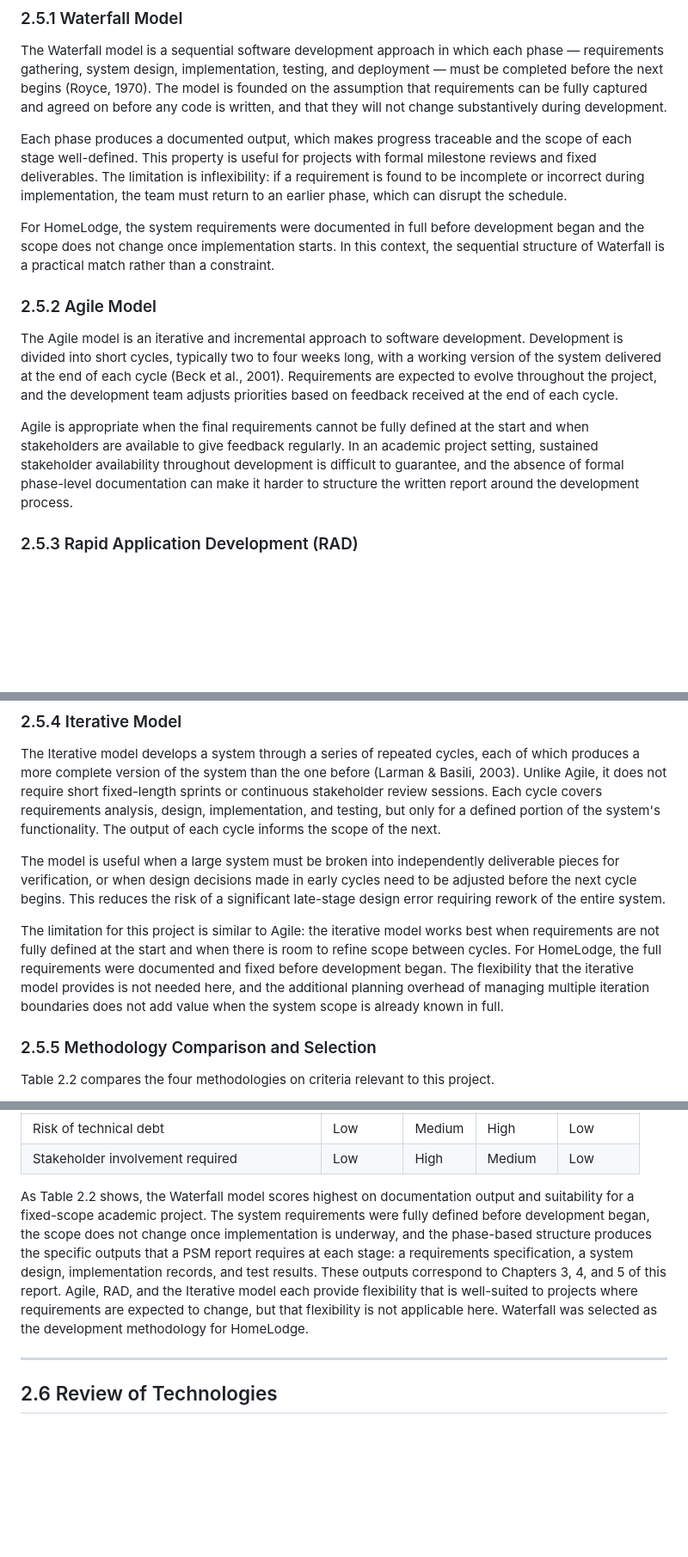
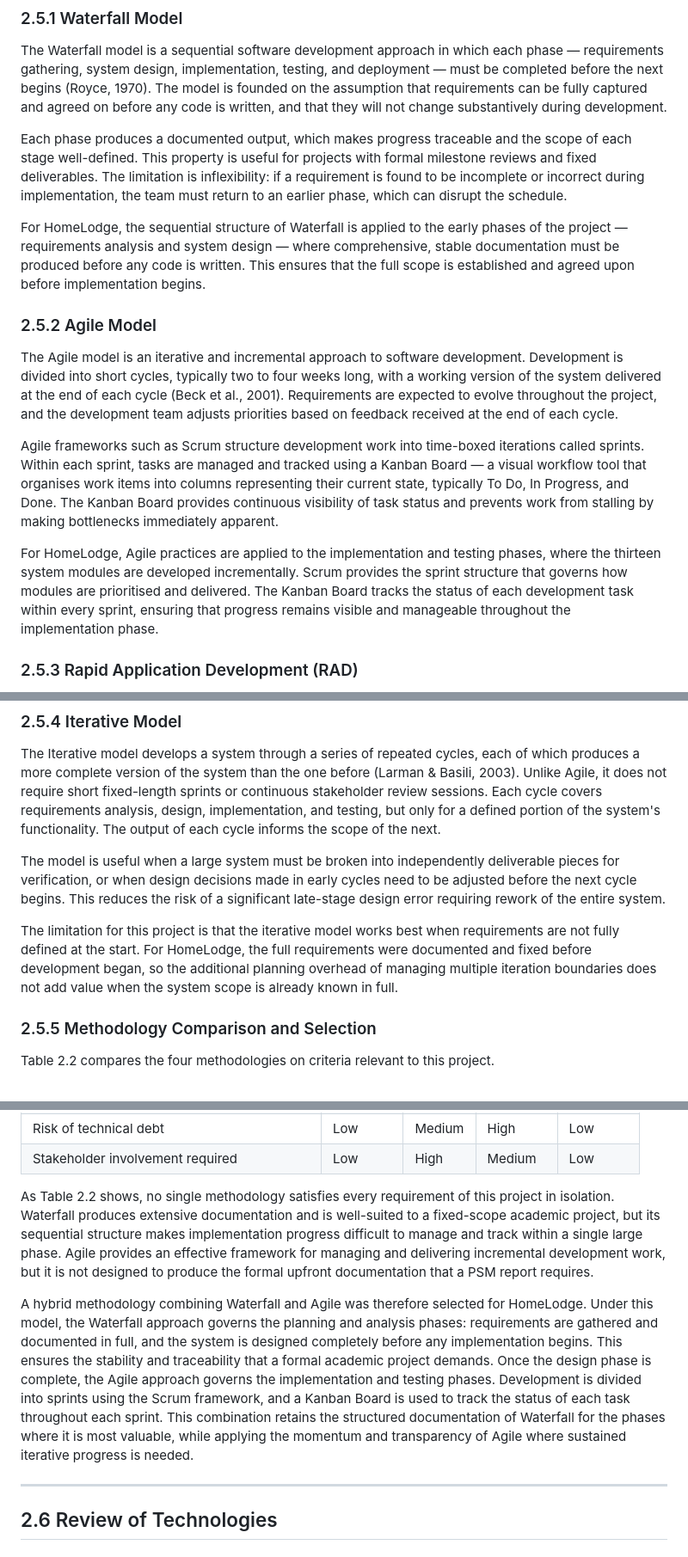
Before and after one commit to aisyahumairah/HomeLodge-Doc, a Markdown page: docs/PSM/chapter2.md, 3 parts joined by grey strips. Shown at 86% size. Rendered like a GitHub page; blank space fills up the shorter version.

```diff
--- a/docs/PSM/chapter2.md
+++ b/docs/PSM/chapter2.md
@@ -104,13 +104,15 @@ The Waterfall model is a sequential software development approach in which each
 
 Each phase produces a documented output, which makes progress traceable and the scope of each stage well-defined. This property is useful for projects with formal milestone reviews and fixed deliverables. The limitation is inflexibility: if a requirement is found to be incomplete or incorrect during implementation, the team must return to an earlier phase, which can disrupt the schedule.
 
-For HomeLodge, the system requirements were documented in full before development began and the scope does not change once implementation starts. In this context, the sequential structure of Waterfall is a practical match rather than a constraint.
+For HomeLodge, the sequential structure of Waterfall is applied to the early phases of the project — requirements analysis and system design — where comprehensive, stable documentation must be produced before any code is written. This ensures that the full scope is established and agreed upon before implementation begins.
 
 ### 2.5.2 Agile Model
 
 The Agile model is an iterative and incremental approach to software development. Development is divided into short cycles, typically two to four weeks long, with a working version of the system delivered at the end of each cycle (Beck et al., 2001). Requirements are expected to evolve throughout the project, and the development team adjusts priorities based on feedback received at the end of each cycle.
 
-Agile is appropriate when the final requirements cannot be fully defined at the start and when stakeholders are available to give feedback regularly. In an academic project setting, sustained stakeholder availability throughout development is difficult to guarantee, and the absence of formal phase-level documentation can make it harder to structure the written report around the development process.
+Agile frameworks such as Scrum structure development work into time-boxed iterations called sprints. Within each sprint, tasks are managed and tracked using a Kanban Board — a visual workflow tool that organises work items into columns representing their current state, typically To Do, In Progress, and Done. The Kanban Board provides continuous visibility of task status and prevents work from stalling by making bottlenecks immediately apparent.
+
+For HomeLodge, Agile practices are applied to the implementation and testing phases, where the thirteen system modules are developed incrementally. Scrum provides the sprint structure that governs how modules are prioritised and delivered. The Kanban Board tracks the status of each development task within every sprint, ensuring that progress remains visible and manageable throughout the implementation phase.
 
 ### 2.5.3 Rapid Application Development (RAD)
 
@@ -124,7 +126,7 @@ The Iterative model develops a system through a series of repeated cycles, each
 
 The model is useful when a large system must be broken into independently deliverable pieces for verification, or when design decisions made in early cycles need to be adjusted before the next cycle begins. This reduces the risk of a significant late-stage design error requiring rework of the entire system.
 
-The limitation for this project is similar to Agile: the iterative model works best when requirements are not fully defined at the start and when there is room to refine scope between cycles. For HomeLodge, the full requirements were documented and fixed before development began. The flexibility that the iterative model provides is not needed here, and the additional planning overhead of managing multiple iteration boundaries does not add value when the system scope is already known in full.
+The limitation for this project is that the iterative model works best when requirements are not fully defined at the start. For HomeLodge, the full requirements were documented and fixed before development began, so the additional planning overhead of managing multiple iteration boundaries does not add value when the system scope is already known in full.
 
 ### 2.5.5 Methodology Comparison and Selection
 
@@ -141,7 +143,9 @@ Table 2.2: Comparison of Software Development Methodologies
 | Risk of technical debt | Low | Medium | High | Low |
 | Stakeholder involvement required | Low | High | Medium | Low |
 
-As Table 2.2 shows, the Waterfall model scores highest on documentation output and suitability for a fixed-scope academic project. The system requirements were fully defined before development began, the scope does not change once implementation is underway, and the phase-based structure produces the specific outputs that a PSM report requires at each stage: a requirements specification, a system design, implementation records, and test results. These outputs correspond to Chapters 3, 4, and 5 of this report. Agile, RAD, and the Iterative model each provide flexibility that is well-suited to projects where requirements are expected to change, but that flexibility is not applicable here. Waterfall was selected as the development methodology for HomeLodge.
+As Table 2.2 shows, no single methodology satisfies every requirement of this project in isolation. Waterfall produces extensive documentation and is well-suited to a fixed-scope academic project, but its sequential structure makes implementation progress difficult to manage and track within a single large phase. Agile provides an effective framework for managing and delivering incremental development work, but it is not designed to produce the formal upfront documentation that a PSM report requires.
+
+A hybrid methodology combining Waterfall and Agile was therefore selected for HomeLodge. Under this model, the Waterfall approach governs the planning and analysis phases: requirements are gathered and documented in full, and the system is designed completely before any implementation begins. This ensures the stability and traceability that a formal academic project demands. Once the design phase is complete, the Agile approach governs the implementation and testing phases. Development is divided into sprints using the Scrum framework, and a Kanban Board is used to track the status of each task throughout each sprint. This combination retains the structured documentation of Waterfall for the phases where it is most valuable, while applying the momentum and transparency of Agile where sustained iterative progress is needed.
 
 ---
 
```
Also changed, not shown: other parts of docs/PSM/chapter2.md (+1 -1 lines), docs/PSM/chapter3.md (+34 -19 lines).
